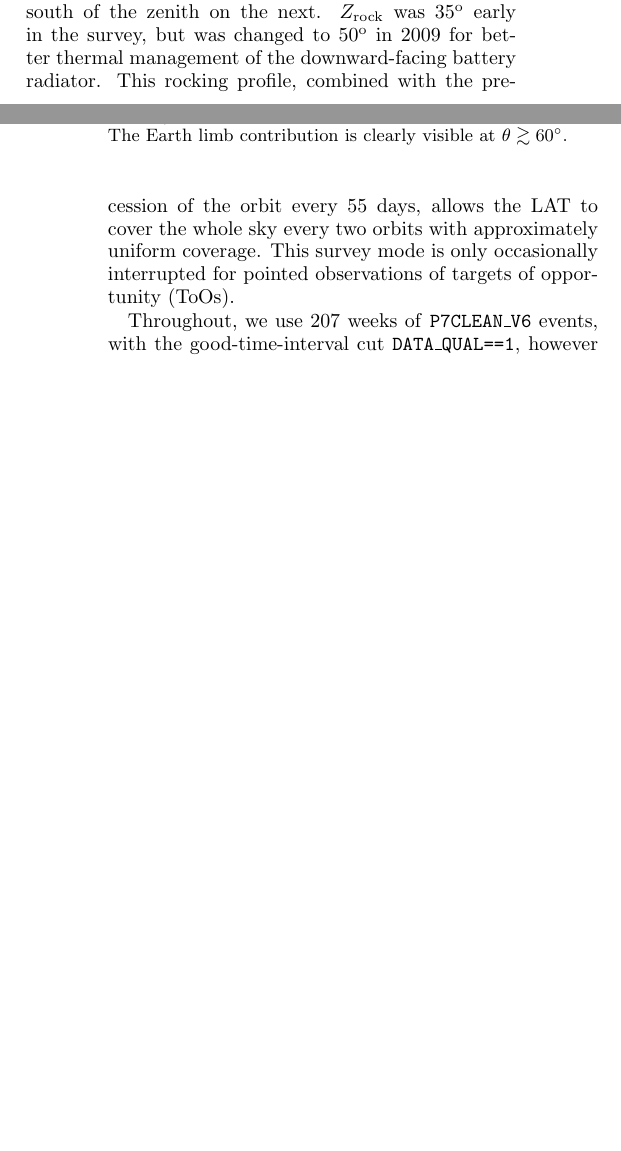
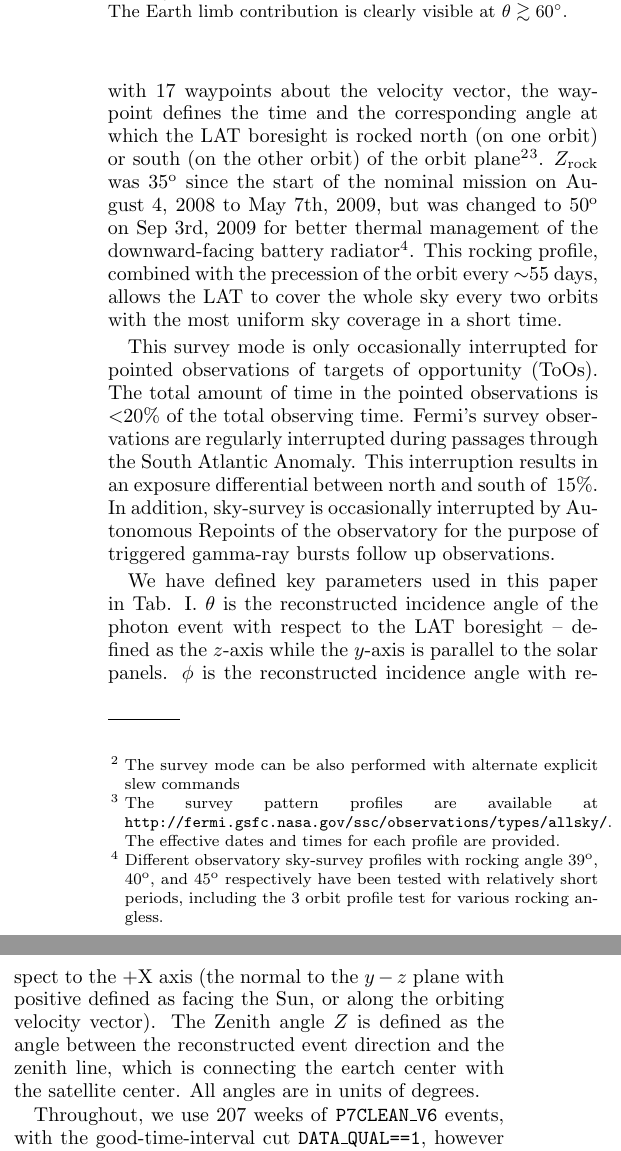
Before and after one commit to dfink/systematics, a LaTeX paper (tex/systematics.tex): two parts of the columns of pages 1 and 2 of 14 before the commit and two parts of the columns of page 2 of 15 after it, joined at a grey line, cut so that both start at the same text, the shorter picture padded with empty space. Compiled offline with pdfLaTeX.

Commit message:
improved tex, descibing plots

```diff
--- a/tex/systematics.tex
+++ b/tex/systematics.tex
@@ -77,6 +77,7 @@
 \newcommand{\degree}{^{\rm o}}
 \newcommand{\sigmav}{\langle\sigma_Av\rangle}
 \newcommand{\zrock}{$Z_{\rm rock}$}
+\newcommand\reftbl[1]{Table \ref{tbl:#1}}
 \def\la{\vcenter{\hbox{$<$}\offinterlineskip\hbox{$\sim$}}}
 \def\ga{\vcenter{\hbox{$>$}\offinterlineskip\hbox{$\sim$}}}
 
@@ -223,11 +224,3 @@ But all of this work depends on the question:
   \label{fig:phiThetaDist}
 \end{figure}
 
-In standard survey mode, the LAT points at zenith angle \zrock\ north of the
-zenith on one orbit and \zrock\ south of the zenith on the next.  \zrock\ was
-$35\degree$ early in the survey, but was changed to $50\degree$ in 2009 for
-better thermal management of the downward-facing battery radiator.  This
-rocking profile, combined with the precession of the orbit every 55 days,
-allows the LAT to cover the whole sky every two orbits with approximately
-uniform coverage.  This survey mode is only occasionally interrupted for
-pointed observations of targets of opportunity (ToOs).
@@ -234,3 +232,39 @@ pointed observations of targets of opportunity (ToOs).
+performed with a repeating pattern of slews with 17
+waypoints about the velocity vector, the waypoint defines
+the time and the corresponding angle at which the LAT
+boresight is rocked north (on one orbit) or south (on the
+other orbit) of the orbit plane\footnote{The survey mode can
+be also performed with alternate explicit slew
+commands}\footnote{The survey pattern profiles are available
+at
+\texttt{http://fermi.gsfc.nasa.gov/ssc/observations/types/allsky/}.
+The effective dates and times for each profile are
+provided. }. \zrock\ was $35\degree$ since the start of the
+nominal mission on August 4, 2008 to May 7th, 2009, but was
+changed to $50\degree$ on Sep 3rd, 2009 for better thermal
+management of the downward-facing battery
+radiator\footnote{Different observatory sky-survey profiles
+with rocking angle 39$\degree$, 40$\degree$, and 45$\degree$
+respectively have been tested with relatively short periods,
+including the 3 orbit profile test for various rocking
+angless.}. This rocking profile, combined with the
+precession of the orbit every $\sim$55 days, allows the LAT
+to cover the whole sky every two orbits with the most
+uniform sky coverage in a short time.
+
+
+This survey mode is only occasionally interrupted for
+pointed observations of targets of opportunity (ToOs). The
+total amount of time in the pointed observations is $<$20\%
+of the total observing time. Fermi's survey observations are
+regularly interrupted during passages through the South
+Atlantic Anomaly. This interruption results in an exposure
+differential between north and south of ~15\%. In addition,
+sky-survey is occasionally interrupted by Autonomous
+Repoints of the observatory for the purpose of triggered
+gamma-ray bursts follow up observations.
+
+
 
 \begin{table*}
 \begin{center}
@@ -257,5 +291,3 @@ pointed observations of targets of opportunity (ToOs).
 \end{center}
 \end{table*}
 
-Throughout, we use 207 weeks of \texttt{P7CLEAN\_V6} events, with the
-good-time-interval cut \texttt{DATA\_QUAL==1}, however without cuts on the
@@ -264,0 +295,18 @@ applying \texttt{LAT\_CONFIG==1}. \textbf{(check!)}
+We have defined key parameters used in this paper in
+Tab. I. $\theta$ is the reconstructed
+incidence angle of the photon event with respect to the LAT
+boresight -- defined as the $z$-axis while the $y$-axis is
+parallel to the solar panels. $\phi$ is the reconstructed
+incidence angle with respect to the +X axis (the normal to
+the $y-z$ plane with positive defined as facing the Sun, or
+along the orbiting velocity vector). The Zenith angle $Z$ is
+defined as the angle between the reconstructed event
+direction and the zenith line, which is connecting the
+eartch center with the satellite center. All angles are in
+units of degrees.
+% EARTH_AZIMUTH_ANGLE (degrees)
+
+
+Throughout, we use 207 weeks of \texttt{P7CLEAN\_V6} events,
+with the good-time-interval cut \texttt{DATA\_QUAL==1},
+however without cuts on the zenith angle $Z$ or rocking
```
Also changed, not shown: tex/systematics.tex (101 more changed lines).
